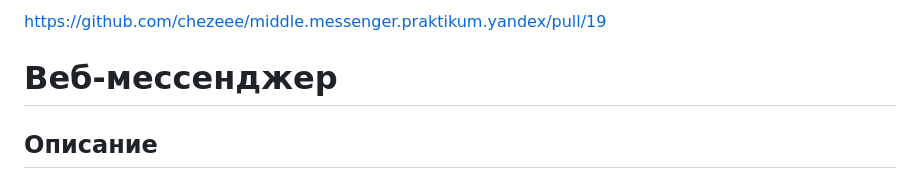
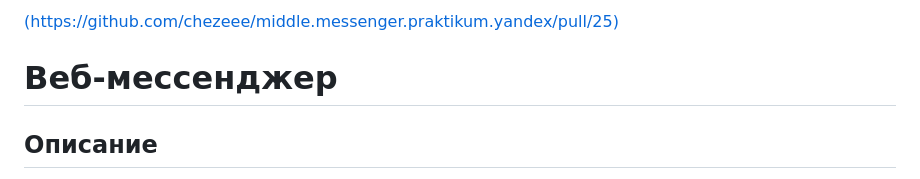
Before and after one commit to chezeee/middle.messenger.praktikum.yandex, a Markdown page: README.md, the part around the change. GitHub-like rendering.

```diff
--- a/README.md
+++ b/README.md
@@ -1,4 +1,4 @@
-[https://github.com/chezeee/middle.messenger.praktikum.yandex/pull/19](https://github.com/chezeee/middle.messenger.praktikum.yandex/pull/19)
+[(https://github.com/chezeee/middle.messenger.praktikum.yandex/pull/25)](https://github.com/chezeee/middle.messenger.praktikum.yandex/pull/25)
 
 # Веб-мессенджер
 
```
